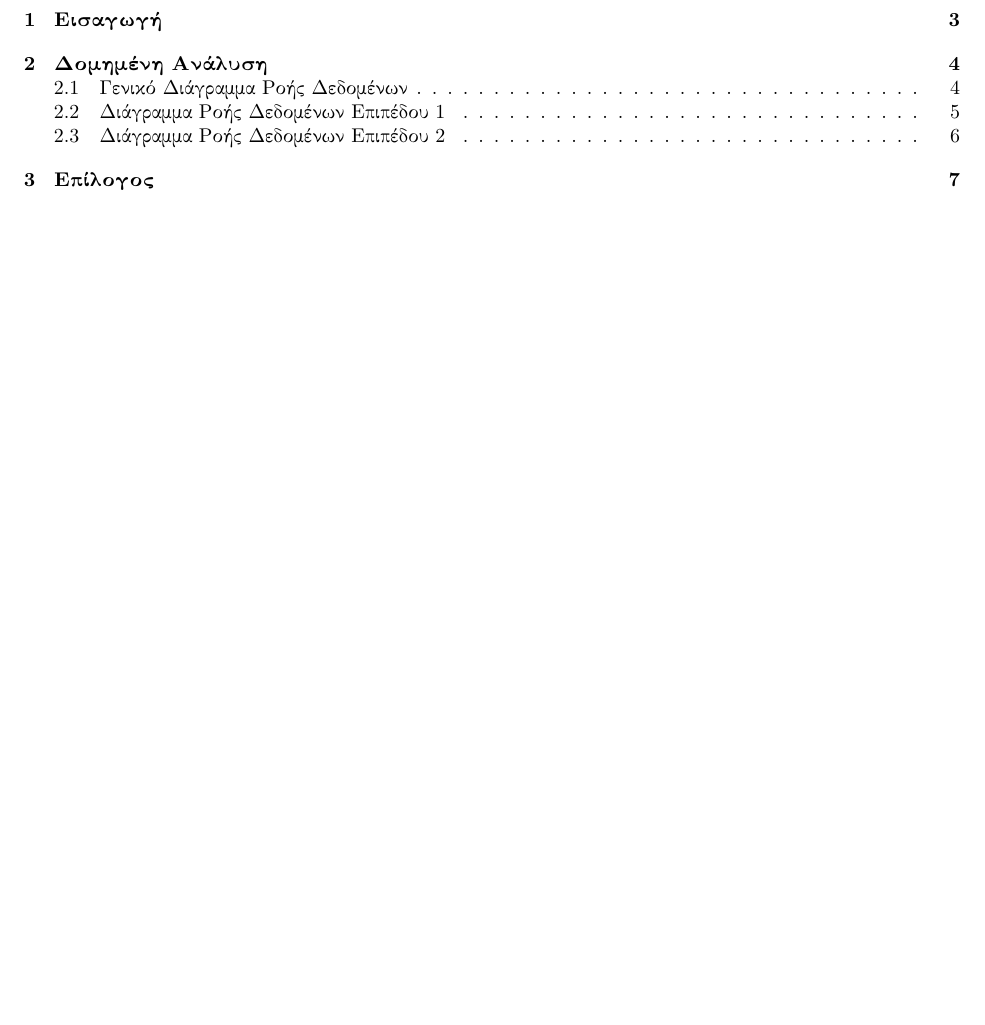
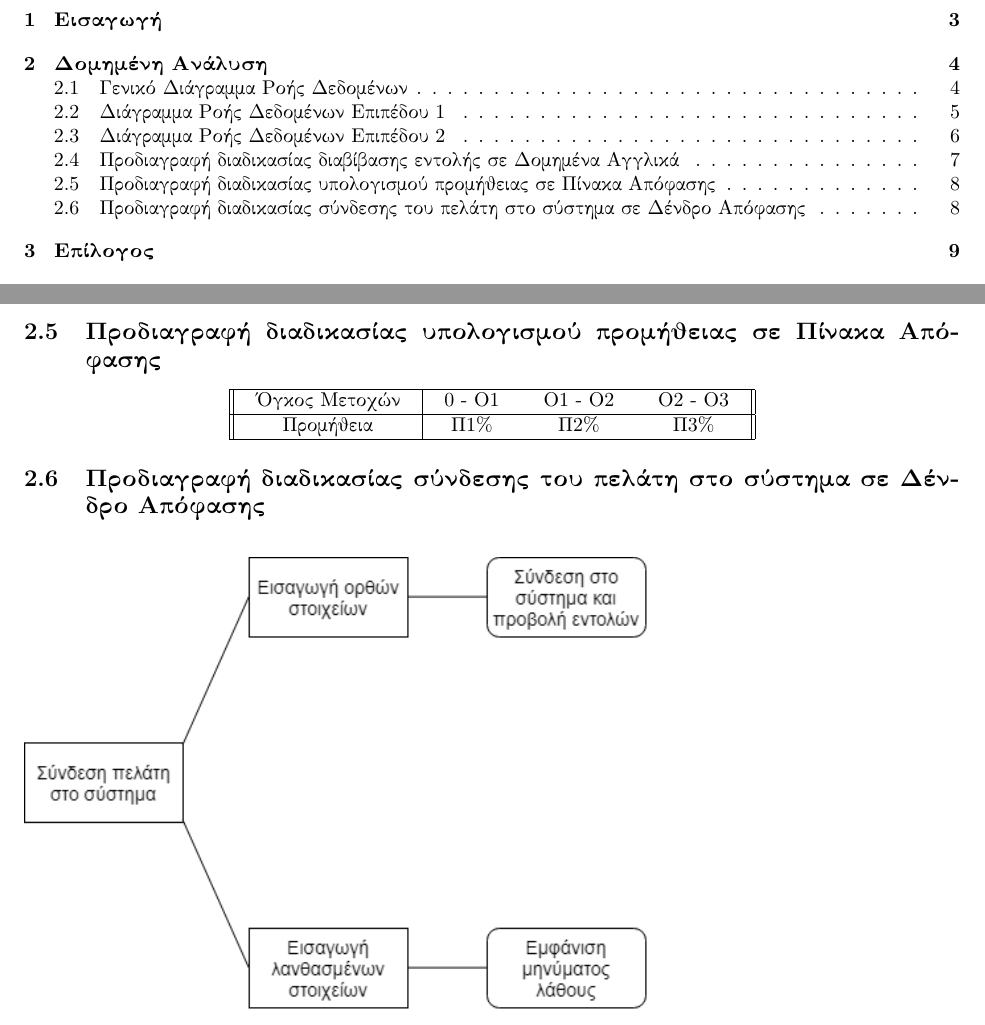
Before and after one commit to WilhelmStein/Analysis-and-Design-of-Software, a LaTeX document (LaTex/project.tex): part of page 2 of 7 before the commit and two parts of pages 2 and 8 of 9 after it, the two joined at a grey line, cut so that both start at the same text, the shorter picture padded with empty space. Compiled offline with pdfLaTeX.

Commit message:
decision tree and decision table first drafts

```diff
--- a/LaTex/project.tex
+++ b/LaTex/project.tex
@@ -93,6 +93,30 @@
 	\end{figure}
 
 \newpage
+\subsection{Προδιαγραφή διαδικασίας διαβίβασης εντολής σε Δομημένα Αγγλικά}
+
+
+\newpage
+\subsection{Προδιαγραφή διαδικασίας υπολογισμού προμήθειας σε Πίνακα Απόφασης}
+\begin{center}
+\addtolength\tabcolsep{5pt}
+\begin{tabular}{ ||c|ccc|| }
+	 \hline
+	 Όγκος Μετοχών & 0 - O1 & O1 - O2 & O2 - O3 \\
+	 \hline
+	 Προμήθεια & Π1\% & Π2\% & Π3\%\\
+	 \hline
+\end{tabular}
+\end{center}
+
+\subsection{Προδιαγραφή διαδικασίας σύνδεσης του πελάτη στο σύστημα σε Δένδρο Απόφασης}
+
+\begin{figure}[!h]
+	\includegraphics[width=11cm]{../Structured_Analysis/Decision_Tree.png}
+\end{figure}
+
+
+\newpage
 \section{Επίλογος}
 
 
```
Also changed, not shown: Structured_Analysis/Decision_Tree.png (added), 1 other file.
